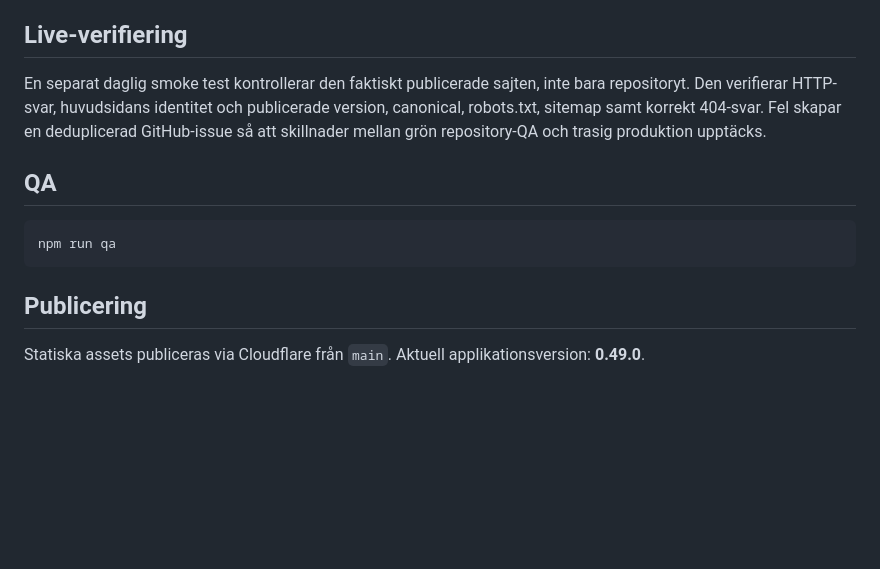
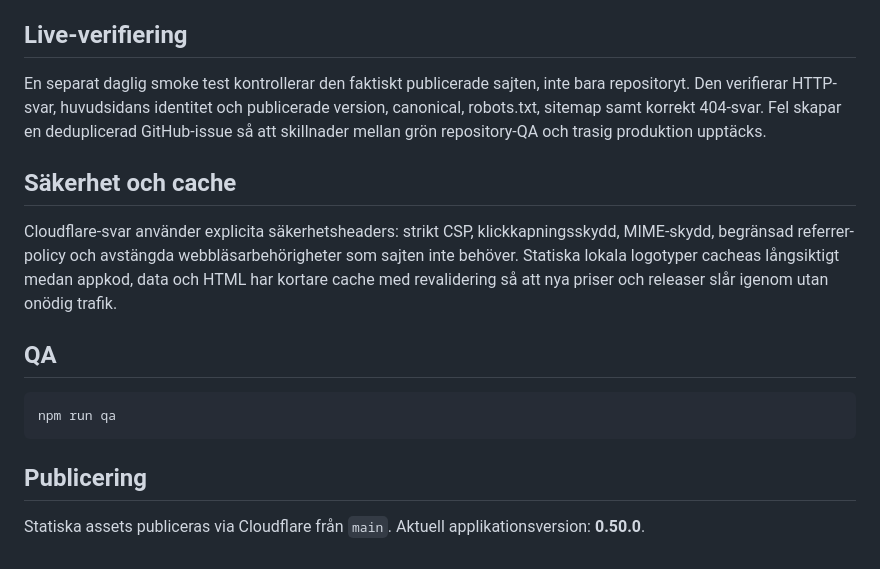
Before and after one commit to rgt77/vadkostarsoppan, a Markdown page: README.md, the part around the change. GitHub-like rendering; blank space fills up the shorter version.

Commit message:
phase10: document security and cache policy

````diff
--- a/README.md
+++ b/README.md
@@ -42,6 +42,10 @@ Frontendändringar passerar en separat release-audit som kontrollerar metadata,
 
 En separat daglig smoke test kontrollerar den faktiskt publicerade sajten, inte bara repositoryt. Den verifierar HTTP-svar, huvudsidans identitet och publicerade version, canonical, robots.txt, sitemap samt korrekt 404-svar. Fel skapar en deduplicerad GitHub-issue så att skillnader mellan grön repository-QA och trasig produktion upptäcks.
 
+## Säkerhet och cache
+
+Cloudflare-svar använder explicita säkerhetsheaders: strikt CSP, klickkapningsskydd, MIME-skydd, begränsad referrer-policy och avstängda webbläsarbehörigheter som sajten inte behöver. Statiska lokala logotyper cacheas långsiktigt medan appkod, data och HTML har kortare cache med revalidering så att nya priser och releaser slår igenom utan onödig trafik.
+
 ## QA
 
 ```bash
@@ -50,4 +54,4 @@ npm run qa
 
 ## Publicering
 
-Statiska assets publiceras via Cloudflare från `main`. Aktuell applikationsversion: **0.49.0**.
+Statiska assets publiceras via Cloudflare från `main`. Aktuell applikationsversion: **0.50.0**.
````
